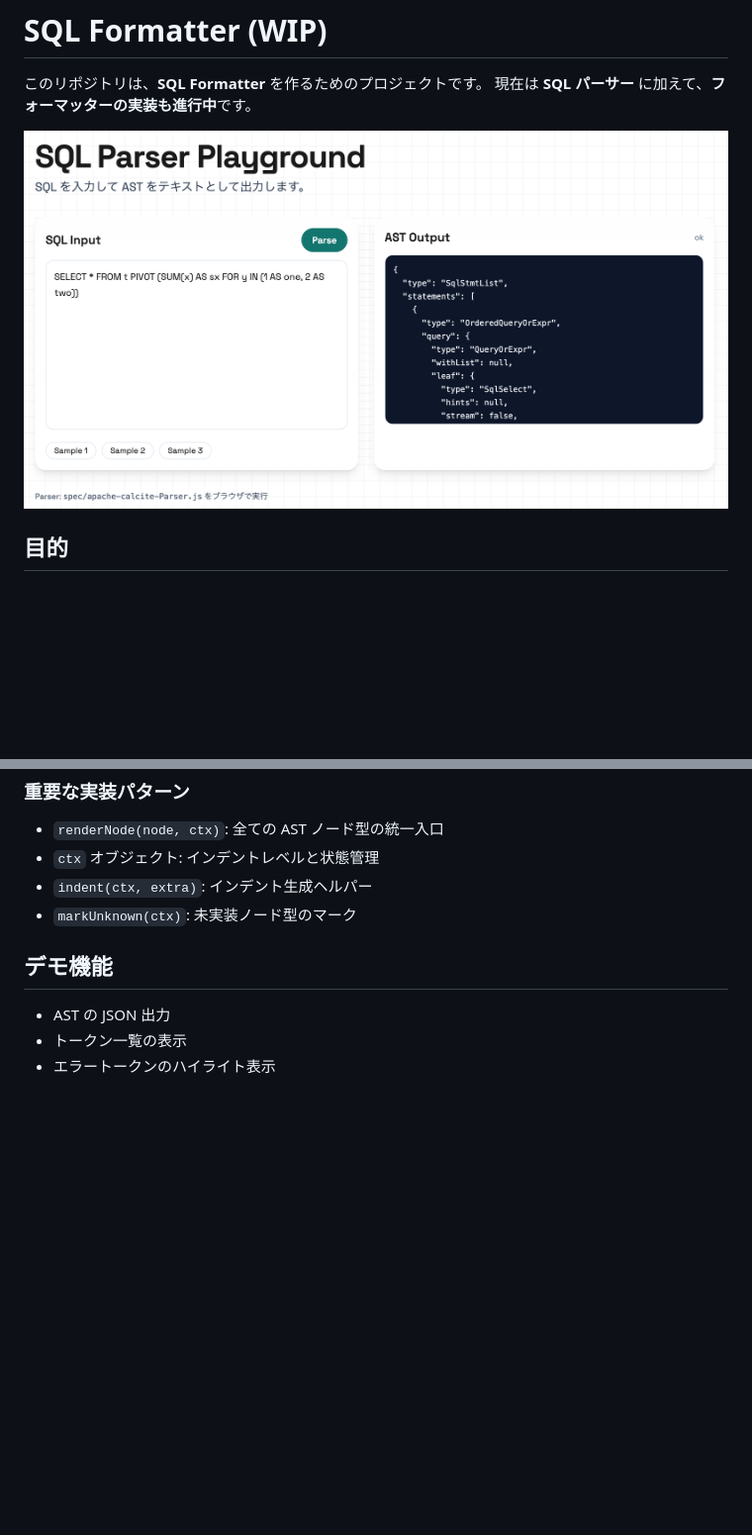
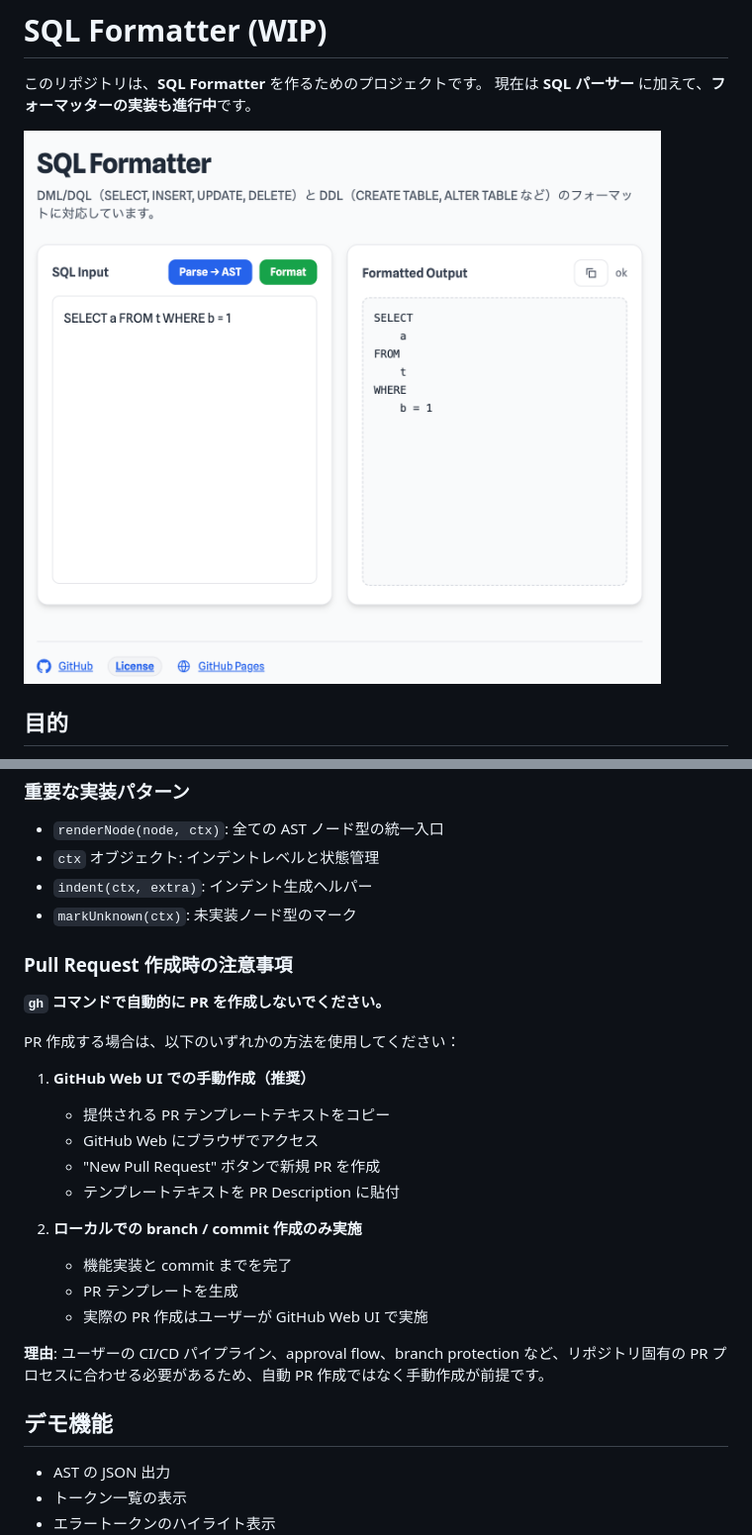
Before and after one commit to igapyon/sql-formatter, a Markdown page: README.md, 2 parts joined by grey strips. Shown: that part at 99% size. Rendered like a GitHub page; pictures changed too: screenshot.png; blank space fills up the shorter version.

```diff
--- a/README.md
+++ b/README.md
@@ -145,6 +145,24 @@ const allTestGroups = [
 - `indent(ctx, extra)`: インデント生成ヘルパー
 - `markUnknown(ctx)`: 未実装ノード型のマーク
 
+### Pull Request 作成時の注意事項
+**`gh` コマンドで自動的に PR を作成しないでください。**
+
+PR 作成する場合は、以下のいずれかの方法を使用してください：
+
+1. **GitHub Web UI での手動作成（推奨）**
+   - 提供される PR テンプレートテキストをコピー
+   - GitHub Web にブラウザでアクセス
+   - "New Pull Request" ボタンで新規 PR を作成
+   - テンプレートテキストを PR Description に貼付
+
+2. **ローカルでの branch / commit 作成のみ実施**
+   - 機能実装と commit までを完了
+   - PR テンプレートを生成
+   - 実際の PR 作成はユーザーが GitHub Web UI で実施
+
+**理由**: ユーザーの CI/CD パイプライン、approval flow、branch protection など、リポジトリ固有の PR プロセスに合わせる必要があるため、自動 PR 作成ではなく手動作成が前提です。
+
 ## デモ機能
 - AST の JSON 出力
 - トークン一覧の表示
```
Also changed, not shown: FORMATTER_RULES.md (+54 -6 lines), 1 other file.
